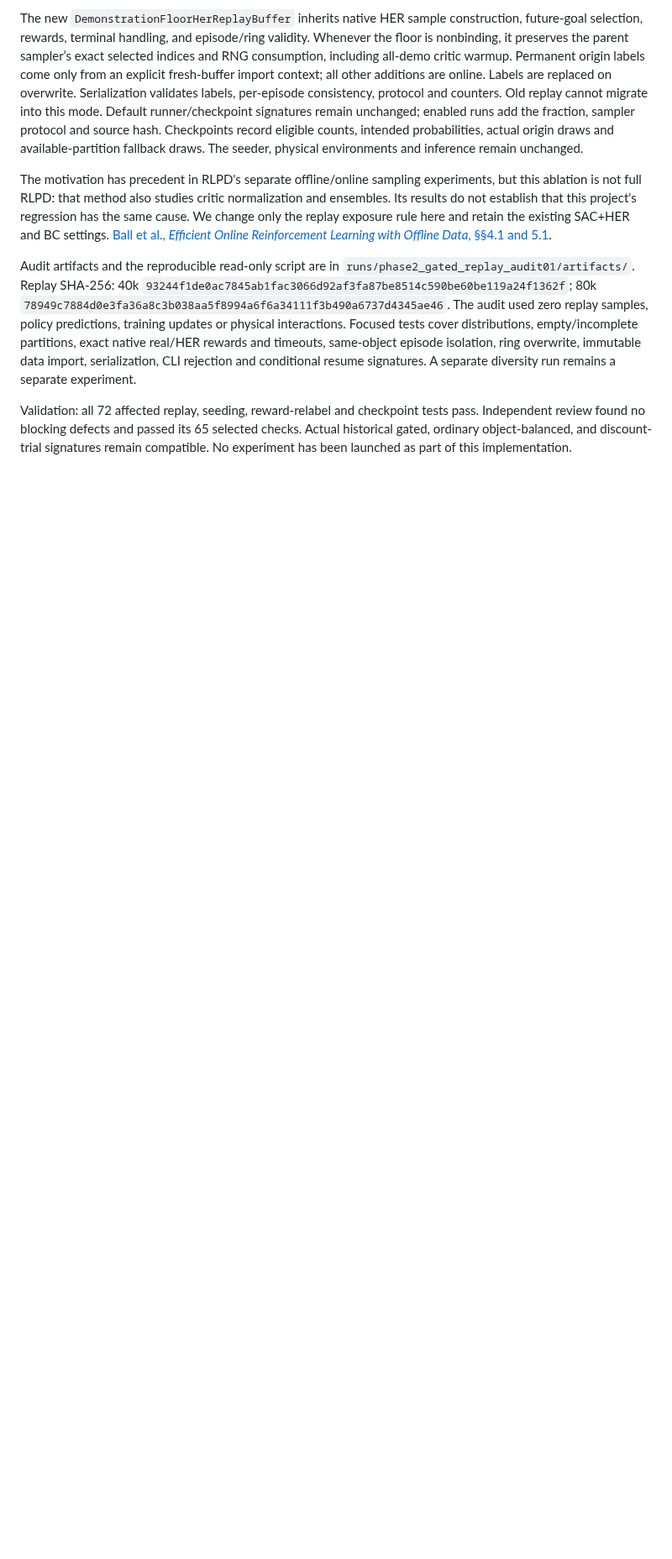
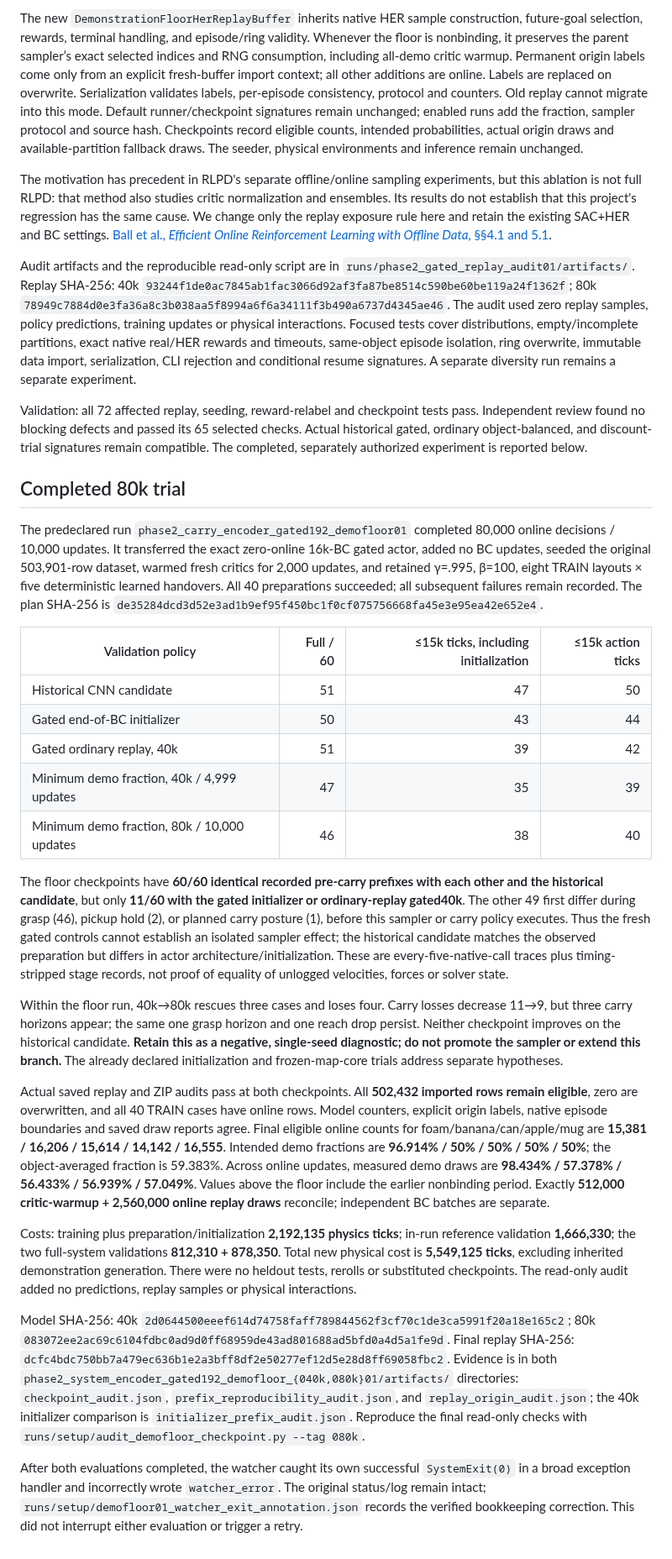
Before and after one commit to euph00/robotics_rl, a Markdown page: docs/phase2_demonstration_floor_replay.md, the part around the change. Shown at 84% size. Drawn GitHub-style; blank space fills up the shorter version.

Commit message:
Report final demonstration-floor trial and matched-prefix limits

```diff
--- a/docs/phase2_demonstration_floor_replay.md
+++ b/docs/phase2_demonstration_floor_replay.md
@@ -24,4 +24,29 @@ The motivation has precedent in RLPD's separate offline/online sampling experime
 
 Audit artifacts and the reproducible read-only script are in `runs/phase2_gated_replay_audit01/artifacts/`. Replay SHA-256: 40k `93244f1de0ac7845ab1fac3066d92af3fa87be8514c590be60be119a24f1362f`; 80k `78949c7884d0e3fa36a8c3b038aa5f8994a6f6a34111f3b490a6737d4345ae46`. The audit used zero replay samples, policy predictions, training updates or physical interactions. Focused tests cover distributions, empty/incomplete partitions, exact native real/HER rewards and timeouts, same-object episode isolation, ring overwrite, immutable data import, serialization, CLI rejection and conditional resume signatures. A separate diversity run remains a separate experiment.
 
-Validation: all 72 affected replay, seeding, reward-relabel and checkpoint tests pass. Independent review found no blocking defects and passed its 65 selected checks. Actual historical gated, ordinary object-balanced, and discount-trial signatures remain compatible. No experiment has been launched as part of this implementation.
+Validation: all 72 affected replay, seeding, reward-relabel and checkpoint tests pass. Independent review found no blocking defects and passed its 65 selected checks. Actual historical gated, ordinary object-balanced, and discount-trial signatures remain compatible. The completed, separately authorized experiment is reported below.
+
+
+## Completed 80k trial
+
+The predeclared run `phase2_carry_encoder_gated192_demofloor01` completed 80,000 online decisions / 10,000 updates. It transferred the exact zero-online 16k-BC gated actor, added no BC updates, seeded the original 503,901-row dataset, warmed fresh critics for 2,000 updates, and retained γ=.995, β=100, eight TRAIN layouts × five deterministic learned handovers. All 40 preparations succeeded; all subsequent failures remain recorded. The plan SHA-256 is `de35284dcd3d52e3ad1b9ef95f450bc1f0cf075756668fa45e3e95ea42e652e4`.
+
+| Validation policy | Full / 60 | ≤15k ticks, including initialization | ≤15k action ticks |
+|---|---:|---:|---:|
+| Historical CNN candidate | 51 | 47 | 50 |
+| Gated end-of-BC initializer | 50 | 43 | 44 |
+| Gated ordinary replay, 40k | 51 | 39 | 42 |
+| Minimum demo fraction, 40k / 4,999 updates | 47 | 35 | 39 |
+| Minimum demo fraction, 80k / 10,000 updates | 46 | 38 | 40 |
+
+The floor checkpoints have **60/60 identical recorded pre-carry prefixes with each other and the historical candidate**, but only **11/60 with the gated initializer or ordinary-replay gated40k**. The other 49 first differ during grasp (46), pickup hold (2), or planned carry posture (1), before this sampler or carry policy executes. Thus the fresh gated controls cannot establish an isolated sampler effect; the historical candidate matches the observed preparation but differs in actor architecture/initialization. These are every-five-native-call traces plus timing-stripped stage records, not proof of equality of unlogged velocities, forces or solver state.
+
+Within the floor run, 40k→80k rescues three cases and loses four. Carry losses decrease 11→9, but three carry horizons appear; the same one grasp horizon and one reach drop persist. Neither checkpoint improves on the historical candidate. **Retain this as a negative, single-seed diagnostic; do not promote the sampler or extend this branch.** The already declared initialization and frozen-map-core trials address separate hypotheses.
+
+Actual saved replay and ZIP audits pass at both checkpoints. All **502,432 imported rows remain eligible**, zero are overwritten, and all 40 TRAIN cases have online rows. Model counters, explicit origin labels, native episode boundaries and saved draw reports agree. Final eligible online counts for foam/banana/can/apple/mug are **15,381 / 16,206 / 15,614 / 14,142 / 16,555**. Intended demo fractions are **96.914% / 50% / 50% / 50% / 50%**; the object-averaged fraction is 59.383%. Across online updates, measured demo draws are **98.434% / 57.378% / 56.433% / 56.939% / 57.049%**. Values above the floor include the earlier nonbinding period. Exactly **512,000 critic-warmup + 2,560,000 online replay draws** reconcile; independent BC batches are separate.
+
+Costs: training plus preparation/initialization **2,192,135 physics ticks**; in-run reference validation **1,666,330**; the two full-system validations **812,310 + 878,350**. Total new physical cost is **5,549,125 ticks**, excluding inherited demonstration generation. There were no heldout tests, rerolls or substituted checkpoints. The read-only audit added no predictions, replay samples or physical interactions.
+
+Model SHA-256: 40k `2d0644500eeef614d74758faff789844562f3cf70c1de3ca5991f20a18e165c2`; 80k `083072ee2ac69c6104fdbc0ad9d0ff68959de43ad801688ad5bfd0a4d5a1fe9d`. Final replay SHA-256: `dcfc4bdc750bb7a479ec636b1e2a3bff8df2e50277ef12d5e28d8ff69058fbc2`. Evidence is in both `phase2_system_encoder_gated192_demofloor_{040k,080k}01/artifacts/` directories: `checkpoint_audit.json`, `prefix_reproducibility_audit.json`, and `replay_origin_audit.json`; the 40k initializer comparison is `initializer_prefix_audit.json`. Reproduce the final read-only checks with `runs/setup/audit_demofloor_checkpoint.py --tag 080k`.
+
+After both evaluations completed, the watcher caught its own successful `SystemExit(0)` in a broad exception handler and incorrectly wrote `watcher_error`. The original status/log remain intact; `runs/setup/demofloor01_watcher_exit_annotation.json` records the verified bookkeeping correction. This did not interrupt either evaluation or trigger a retry.
```
